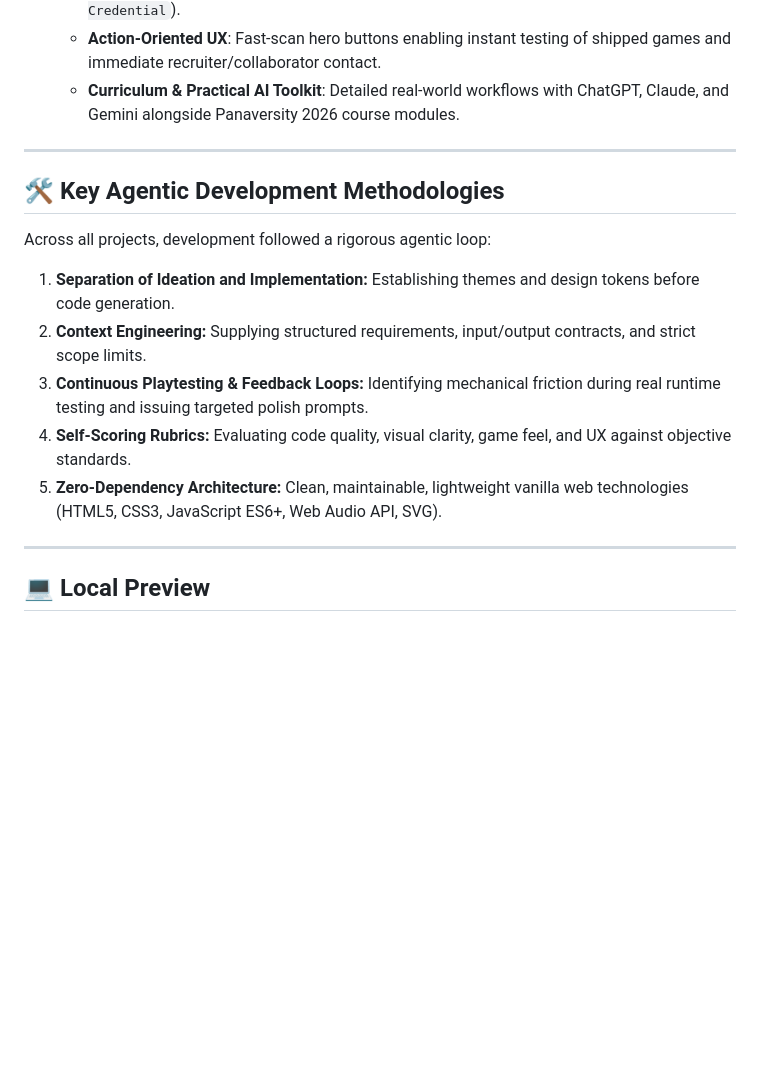
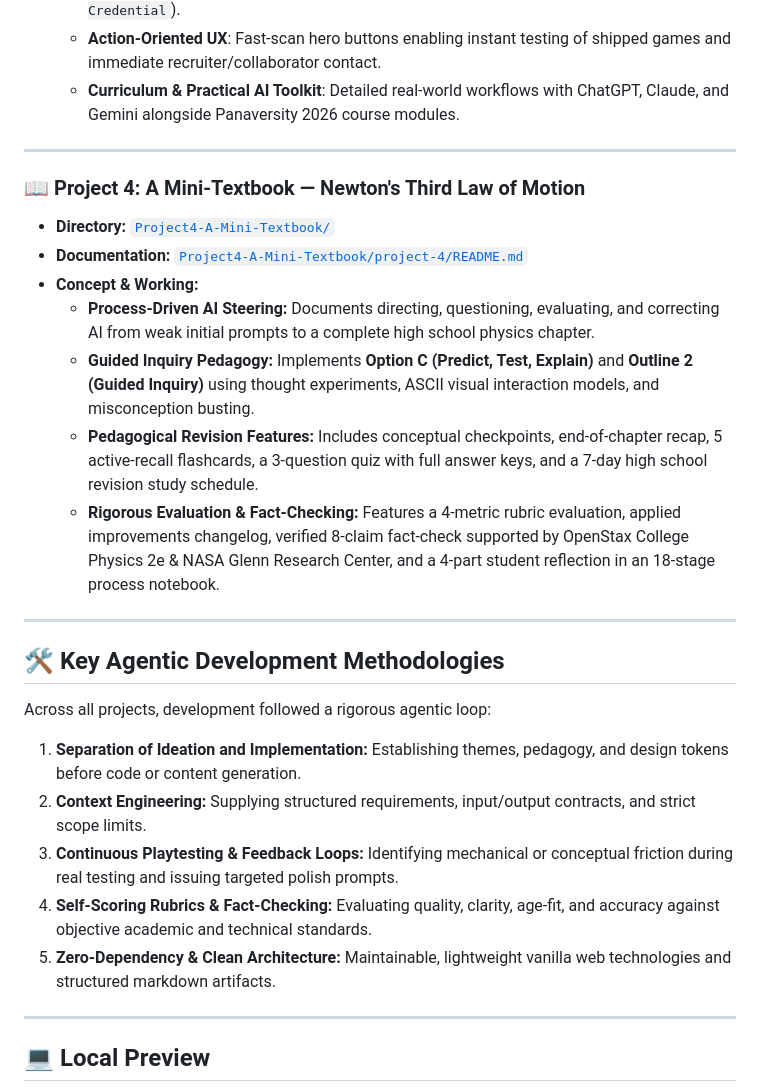
Before and after one commit to AreebaZafarChohan/AI-Prompting-In-2026-Projects, a Markdown page: README.md, the part around one of its changes. Drawn GitHub-style; blank space fills up the shorter version.

Commit message:
Update root README to include Project 4 showcase and documentation
- Add Project 4 to live overview and projects breakdown
- Detail Guided Inquiry pedagogy, evaluation, fact-check, and process notebook
- Align core agentic methodologies across all four projects

Co-Authored-By: Claude <noreply@anthropic.com>

```diff
--- a/README.md
+++ b/README.md
@@ -53,14 +54,25 @@ Welcome to the comprehensive repository for the **AI Prompting in 2026** series
 
 ---
 
+### 📖 Project 4: A Mini-Textbook — Newton's Third Law of Motion
+- **Directory:** [`Project4-A-Mini-Textbook/`](./Project4-A-Mini-Textbook/)
+- **Documentation:** [`Project4-A-Mini-Textbook/project-4/README.md`](./Project4-A-Mini-Textbook/project-4/README.md)
+- **Concept & Working:**
+  - **Process-Driven AI Steering:** Documents directing, questioning, evaluating, and correcting AI from weak initial prompts to a complete high school physics chapter.
+  - **Guided Inquiry Pedagogy:** Implements **Option C (Predict, Test, Explain)** and **Outline 2 (Guided Inquiry)** using thought experiments, ASCII visual interaction models, and misconception busting.
+  - **Pedagogical Revision Features:** Includes conceptual checkpoints, end-of-chapter recap, 5 active-recall flashcards, a 3-question quiz with full answer keys, and a 7-day high school revision study schedule.
+  - **Rigorous Evaluation & Fact-Checking:** Features a 4-metric rubric evaluation, applied improvements changelog, verified 8-claim fact-check supported by OpenStax College Physics 2e & NASA Glenn Research Center, and a 4-part student reflection in an 18-stage process notebook.
+
+---
+
 ## 🛠️ Key Agentic Development Methodologies
 
 Across all projects, development followed a rigorous agentic loop:
-1. **Separation of Ideation and Implementation:** Establishing themes and design tokens before code generation.
+1. **Separation of Ideation and Implementation:** Establishing themes, pedagogy, and design tokens before code or content generation.
 2. **Context Engineering:** Supplying structured requirements, input/output contracts, and strict scope limits.
-3. **Continuous Playtesting & Feedback Loops:** Identifying mechanical friction during real runtime testing and issuing targeted polish prompts.
-4. **Self-Scoring Rubrics:** Evaluating code quality, visual clarity, game feel, and UX against objective standards.
-5. **Zero-Dependency Architecture:** Clean, maintainable, lightweight vanilla web technologies (HTML5, CSS3, JavaScript ES6+, Web Audio API, SVG).
+3. **Continuous Playtesting & Feedback Loops:** Identifying mechanical or conceptual friction during real testing and issuing targeted polish prompts.
+4. **Self-Scoring Rubrics & Fact-Checking:** Evaluating quality, clarity, age-fit, and accuracy against objective academic and technical standards.
+5. **Zero-Dependency & Clean Architecture:** Maintainable, lightweight vanilla web technologies and structured markdown artifacts.
 
 ---
 
```
Also changed, not shown: other parts of README.md (+3 -2 lines).
